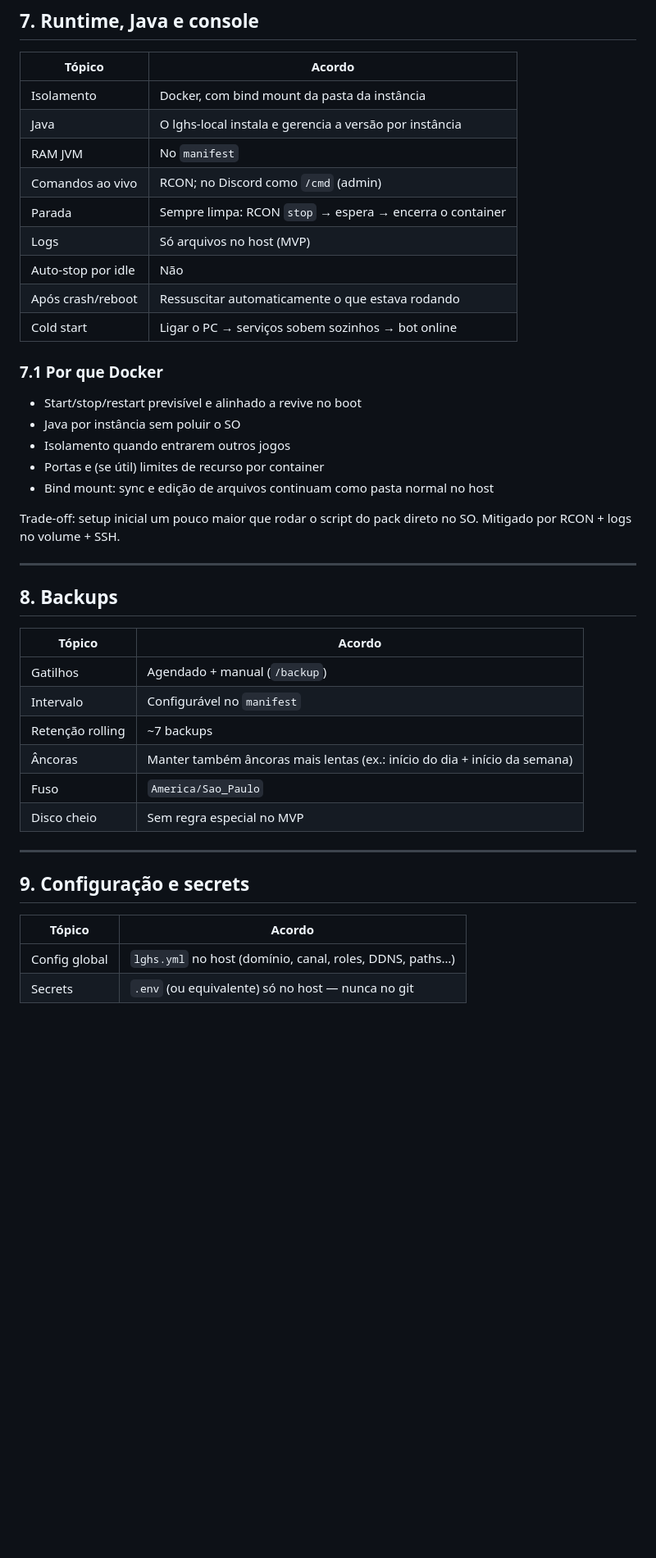
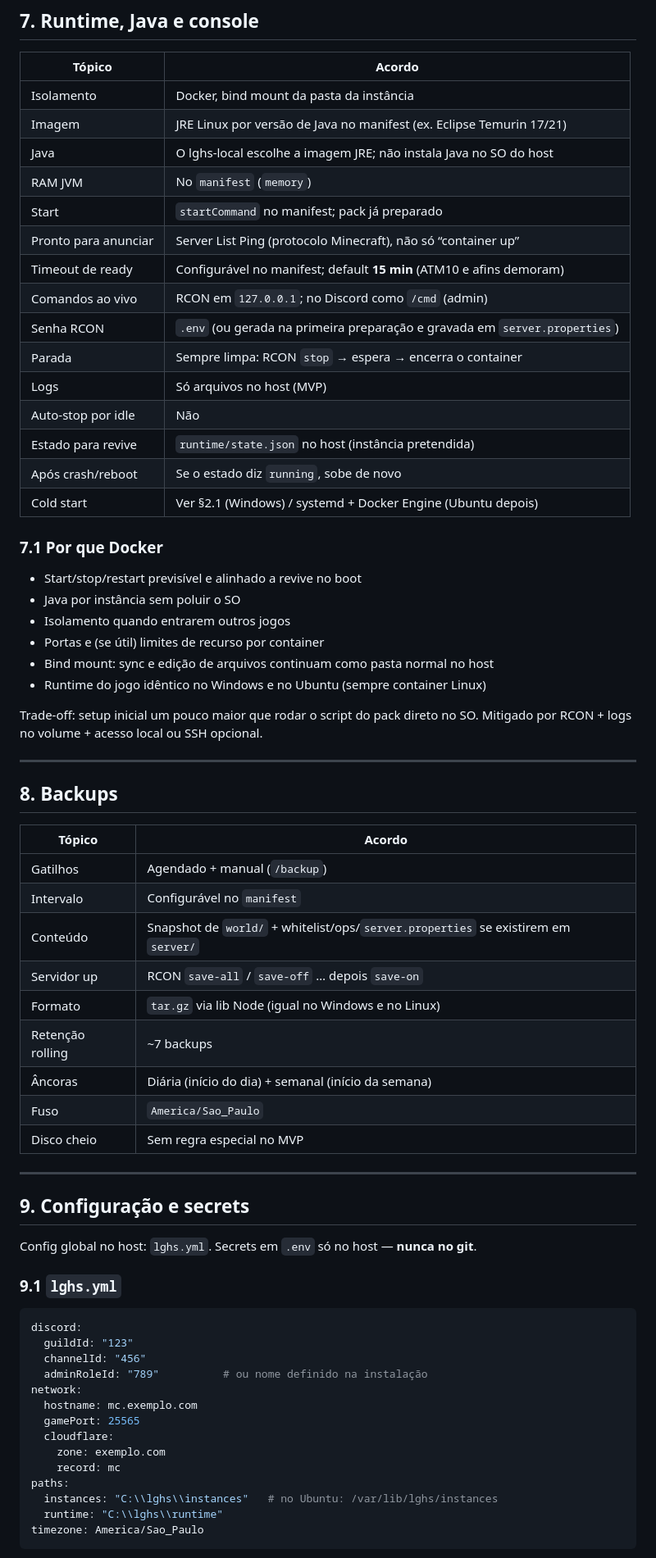
Before and after one commit to AloneInAbyss/lghs-local, a Markdown page: README.md, the part around one of its changes. Shown at 82% size. Rendered like a GitHub page; blank space fills up the shorter version.

Commit message:
migra de linux para windows

````diff
--- a/README.md
+++ b/README.md
@@ -127,15 +171,21 @@ As duas estratégias de update ficam no desenho: **replace** e **update-in-place
 
 | Tópico | Acordo |
 | --- | --- |
-| Isolamento | Docker, com bind mount da pasta da instância |
-| Java | O lghs-local instala e gerencia a versão por instância |
-| RAM JVM | No `manifest` |
-| Comandos ao vivo | RCON; no Discord como `/cmd` (admin) |
+| Isolamento | Docker, bind mount da pasta da instância |
+| Imagem | JRE Linux por versão de Java no manifest (ex. Eclipse Temurin 17/21) |
+| Java | O lghs-local escolhe a imagem JRE; não instala Java no SO do host |
+| RAM JVM | No `manifest` (`memory`) |
+| Start | `startCommand` no manifest; pack já preparado |
+| Pronto para anunciar | Server List Ping (protocolo Minecraft), não só “container up” |
+| Timeout de ready | Configurável no manifest; default **15 min** (ATM10 e afins demoram) |
+| Comandos ao vivo | RCON em `127.0.0.1`; no Discord como `/cmd` (admin) |
+| Senha RCON | `.env` (ou gerada na primeira preparação e gravada em `server.properties`) |
 | Parada | Sempre limpa: RCON `stop` → espera → encerra o container |
 | Logs | Só arquivos no host (MVP) |
 | Auto-stop por idle | Não |
-| Após crash/reboot | Ressuscitar automaticamente o que estava rodando |
-| Cold start | Ligar o PC → serviços sobem sozinhos → bot online |
+| Estado para revive | `runtime/state.json` no host (instância pretendida) |
+| Após crash/reboot | Se o estado diz `running`, sobe de novo |
+| Cold start | Ver §2.1 (Windows) / systemd + Docker Engine (Ubuntu depois) |
 
 ### 7.1 Por que Docker
 
@@ -144,8 +194,9 @@ As duas estratégias de update ficam no desenho: **replace** e **update-in-place
 - Isolamento quando entrarem outros jogos
 - Portas e (se útil) limites de recurso por container
 - Bind mount: sync e edição de arquivos continuam como pasta normal no host
+- Runtime do jogo idêntico no Windows e no Ubuntu (sempre container Linux)
 
-Trade-off: setup inicial um pouco maior que rodar o script do pack direto no SO. Mitigado por RCON + logs no volume + SSH.
+Trade-off: setup inicial um pouco maior que rodar o script do pack direto no SO. Mitigado por RCON + logs no volume + acesso local ou SSH opcional.
 
 ---
 
@@ -155,8 +206,11 @@ Trade-off: setup inicial um pouco maior que rodar o script do pack direto no SO.
 | --- | --- |
 | Gatilhos | Agendado + manual (`/backup`) |
 | Intervalo | Configurável no `manifest` |
+| Conteúdo | Snapshot de `world/` + whitelist/ops/`server.properties` se existirem em `server/` |
+| Servidor up | RCON `save-all` / `save-off` … depois `save-on` |
+| Formato | `tar.gz` via lib Node (igual no Windows e no Linux) |
 | Retenção rolling | ~7 backups |
-| Âncoras | Manter também âncoras mais lentas (ex.: início do dia + início da semana) |
+| Âncoras | Diária (início do dia) + semanal (início da semana) |
 | Fuso | `America/Sao_Paulo` |
 | Disco cheio | Sem regra especial no MVP |
 
@@ -164,7 +218,24 @@ Trade-off: setup inicial um pouco maior que rodar o script do pack direto no SO.
 
 ## 9. Configuração e secrets
 
-| Tópico | Acordo |
-| --- | --- |
-| Config global | `lghs.yml` no host (domínio, canal, roles, DDNS, paths…) |
-| Secrets | `.env` (ou equivalente) só no host — nunca no git |
+Config global no host: `lghs.yml`. Secrets em `.env` só no host — **nunca no git**.
+
+### 9.1 `lghs.yml`
+
+```yaml
+discord:
+  guildId: "123"
+  channelId: "456"
+  adminRoleId: "789"          # ou nome definido na instalação
+network:
+  hostname: mc.exemplo.com
+  gamePort: 25565
+  cloudflare:
+    zone: exemplo.com
+    record: mc
+paths:
+  instances: "C:\\lghs\\instances"   # no Ubuntu: /var/lib/lghs/instances
+  runtime: "C:\\lghs\\runtime"
+timezone: America/Sao_Paulo
+```
+
````
Also changed, not shown: other parts of README.md (+95 -53 lines).
